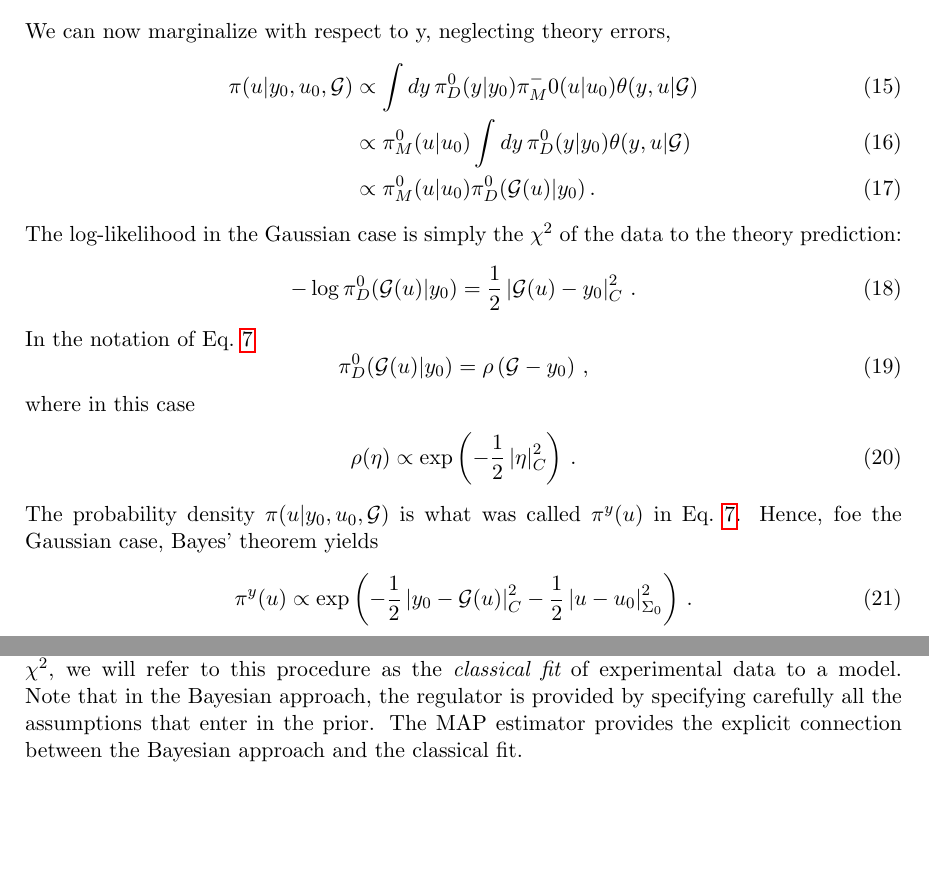
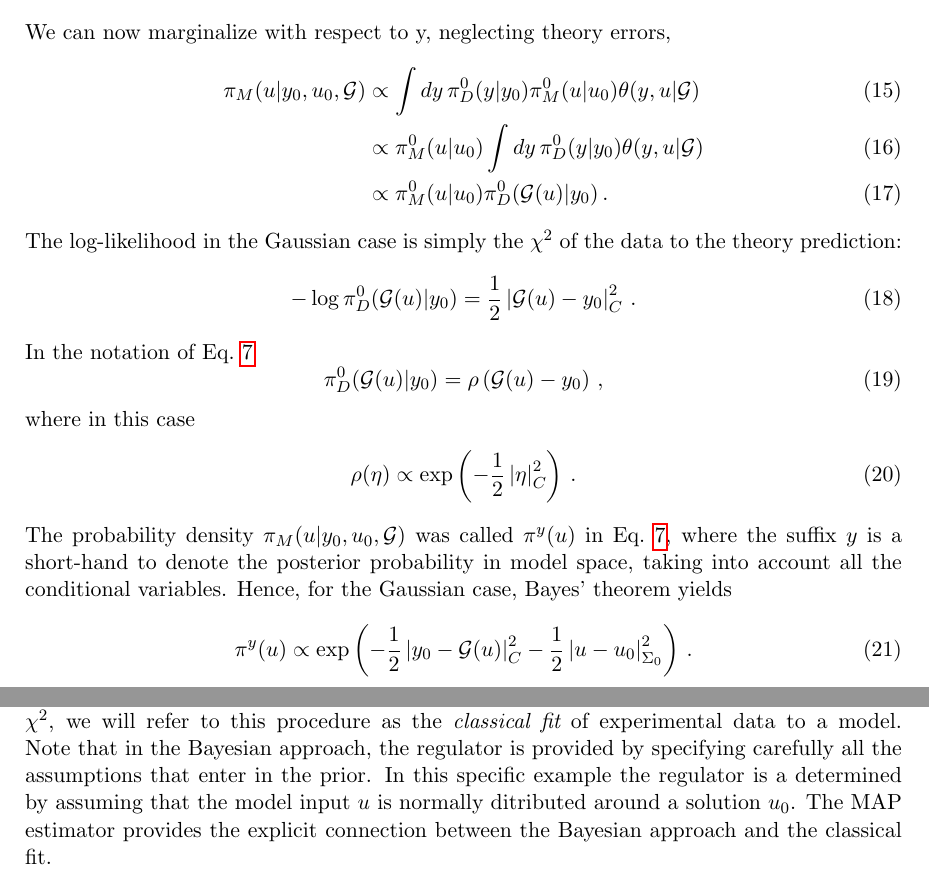
Before and after one commit to wilsonmr/nnpdf40_closure, a LaTeX document (main.tex, which reads inverse.tex): two parts of pages 5 and 6 of 51, joined at a grey line, cut so that both start at the same text, the shorter picture padded with empty space. Compiled offline with pdfLaTeX.

Commit message:
more edits

```diff
--- a/inverse.tex
+++ b/inverse.tex
@@ -139,8 +139,8 @@ Taking the correlation into account, the joint distribution of $y$ and $u$ is
 We can now marginalize with respect to y, neglecting theory errors,
 \begin{align}
   \label{eq:MarginOne}
-  \pi(u|y_0,u_0,\mathcal{G})
-  &\propto \int dy\, \pi_{D}^0(y|y_0) \pi_{M}^-0(u|u_0)
+  \pi_M(u|y_0,u_0,\mathcal{G})
+  &\propto \int dy\, \pi_{D}^0(y|y_0) \pi_{M}^0(u|u_0)
     \theta(y,u|\mathcal{G}) \\
   & \propto \pi_{M}^0(u|u_0)  \int dy\, \pi_{D}^0(y|y_0)
     \theta(y,u|\mathcal{G}) \\
@@ -160,7 +160,7 @@ In the notation of Eq.~\ref{eq:BayesThmInversePosterior}
 \begin{equation}
   \label{eq:IdentifyRho}
   \pi_D^0(\mathcal{G}(u)|y_0) = \rho\left(
-    \mathcal{G} - y_0
+    \mathcal{G}(u) - y_0
   \right)\, ,
 \end{equation}
 where in this case
@@ -170,9 +170,10 @@ where in this case
                -\frac12 \left|\eta\right|_C^2
                \right)\, .
 \end{align}
-The probability density $\pi(u|y_0,u_0,\mathcal{G})$ is what was called
-$\pi^y(u)$ in Eq.~\ref{eq:BayesThmInversePosterior}. Hence, foe the Gaussian
-case, Bayes' theorem yields
+The probability density $\pi_M(u|y_0,u_0,\mathcal{G})$ was called $\pi^y(u)$ in
+Eq.~\ref{eq:BayesThmInversePosterior}, where the suffix $y$ is a short-hand to
+denote the posterior probability in model space, taking into account all the
+conditional variables. Hence, for the Gaussian case, Bayes' theorem yields
 \begin{align}
   \label{eq:PosteriorModel}
   \pi^y(u) \propto
@@ -196,11 +197,12 @@ X$ that maximises $\pi^y(u)$:
   \right)\, .
 \end{align}
 For every instance of the data $y_0$, the MAP estimator is computed by
-minimising a regulated $\chi^2$, we will refer to this procedure as
-the {\em classical fit} of experimental data to a model. Note that in
-the Bayesian approach, the regulator is provided by specifying
-carefully all the assumptions that enter in the prior. The MAP
-estimator provides the explicit connection between the Bayesian
+minimising a regulated $\chi^2$, we will refer to this procedure as the {\em
+classical fit} of experimental data to a model. Note that in the Bayesian
+approach, the regulator is provided by specifying carefully all the assumptions
+that enter in the prior. In this specific example the regulator is a determined
+by assuming that the model input $u$ is normally ditributed around a solution
+$u_0$. The MAP estimator provides the explicit connection between the Bayesian
 approach and the classical fit.
 
 \subsection{Comparison with classical fitting}
```
